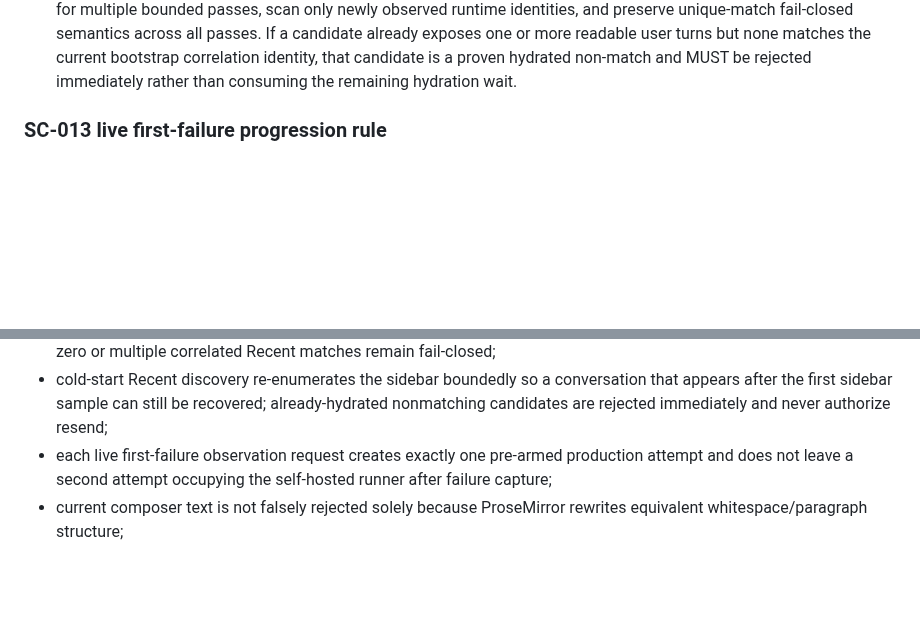
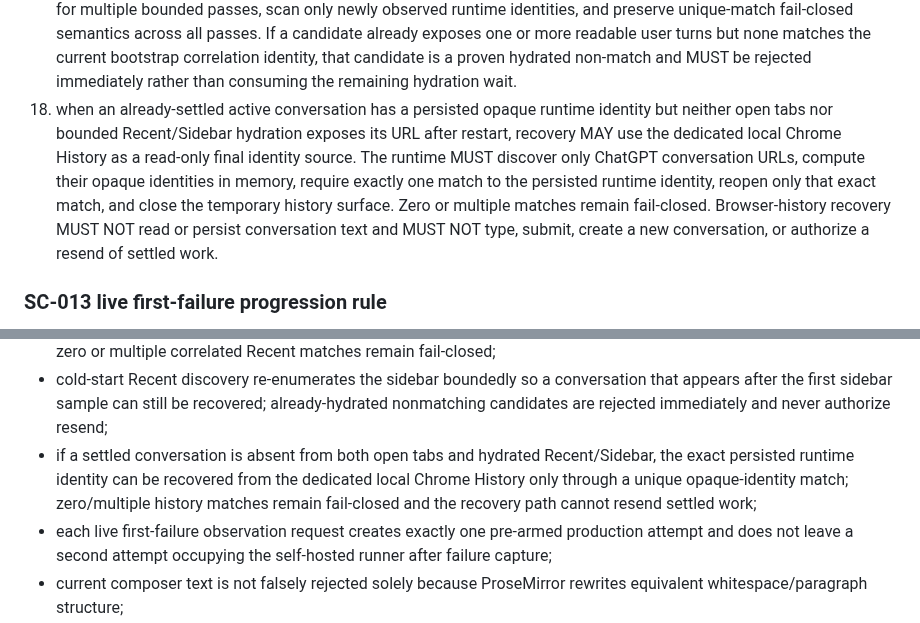
Before and after one commit to magasincoffee/magasin-supervisor, a Markdown page: SOURCE_OF_TRUTH.md, 2 parts joined by grey strips. Rendered like a GitHub page; blank space fills up the shorter version.

Commit message:
docs(SC-013): record proven restart rebind recovery

```diff
--- a/SOURCE_OF_TRUTH.md
+++ b/SOURCE_OF_TRUTH.md
@@ -675,6 +676,7 @@ Canonical fix:
 15. bootstrap delivery verification MUST distinguish full-text presentation identity from protocol correlation identity. If a persisted user turn uniquely contains `MAGASIN_SINGLE_CONVERSATION_BOOTSTRAP_V1`, the current `id=<message_id>`, the current SOT URL, that single correlated user turn is positive delivery evidence even if ChatGPT has introduced a presentation-only text mutation. When durable state is still `PREPARED / SEND_NOT_ACTUATED`, restart reconciliation MUST first search read-only for exactly one such correlated bootstrap conversation; if found, it MUST persist `DELIVERED`, bind the conversation runtime identity, clear transient `BLOCKED`, and observe the existing assistant response without actuating the composer. Zero matches remains fail-closed; multiple matches are ambiguous and MUST NOT authorize reconciliation or resend.
 16. correlated-bootstrap restart reconciliation MUST search currently open ChatGPT tabs first and, when no unique match is found, boundedly search ChatGPT Recent/Sidebar conversation URLs. Recent candidates may require UI hydration before their user turn is observable; recovery may reopen them read-only, wait within a bounded hydration window, require the same exact bootstrap correlation identity and healthy conversation surface, close non-matches, and keep only the single unique match. This recovery path MUST NOT type, submit, or create a new bootstrap.
 17. cold-start Recent/Sidebar discovery is itself a bounded hydration condition: reconciliation MUST re-enumerate Recent for multiple bounded passes, scan only newly observed runtime identities, and preserve unique-match fail-closed semantics across all passes. If a candidate already exposes one or more readable user turns but none matches the current bootstrap correlation identity, that candidate is a proven hydrated non-match and MUST be rejected immediately rather than consuming the remaining hydration wait.
+18. when an already-settled active conversation has a persisted opaque runtime identity but neither open tabs nor bounded Recent/Sidebar hydration exposes its URL after restart, recovery MAY use the dedicated local Chrome History as a read-only final identity source. The runtime MUST discover only ChatGPT conversation URLs, compute their opaque identities in memory, require exactly one match to the persisted runtime identity, reopen only that exact match, and close the temporary history surface. Zero or multiple matches remain fail-closed. Browser-history recovery MUST NOT read or persist conversation text and MUST NOT type, submit, create a new conversation, or authorize a resend of settled work.
 
 ### SC-013 live first-failure progression rule
 
@@ -790,6 +792,7 @@ DoD:
 - a correlated bootstrap user turn with the bootstrap protocol marker, current message ID, and current SOT is reconciled as already delivered before any retry decision; presentation-only full-text mutation cannot cause a duplicate bootstrap send, and ambiguous correlation remains fail-closed;
 - if the correlated bootstrap conversation is absent from open tabs after restart but appears uniquely in Recent/Sidebar, bounded hydration/reopen recovery must bind that existing conversation and continue observing it without resend; zero or multiple correlated Recent matches remain fail-closed;
 - cold-start Recent discovery re-enumerates the sidebar boundedly so a conversation that appears after the first sidebar sample can still be recovered; already-hydrated nonmatching candidates are rejected immediately and never authorize resend;
+- if a settled conversation is absent from both open tabs and hydrated Recent/Sidebar, the exact persisted runtime identity can be recovered from the dedicated local Chrome History only through a unique opaque-identity match; zero/multiple history matches remain fail-closed and the recovery path cannot resend settled work;
 - each live first-failure observation request creates exactly one pre-armed production attempt and does not leave a second attempt occupying the self-hosted runner after failure capture;
 - current composer text is not falsely rejected solely because ProseMirror rewrites equivalent whitespace/paragraph structure;
 - exact-once protection still rejects a genuinely different draft;
```
Also changed, not shown: other parts of SOURCE_OF_TRUTH.md (+1 -0 lines).
